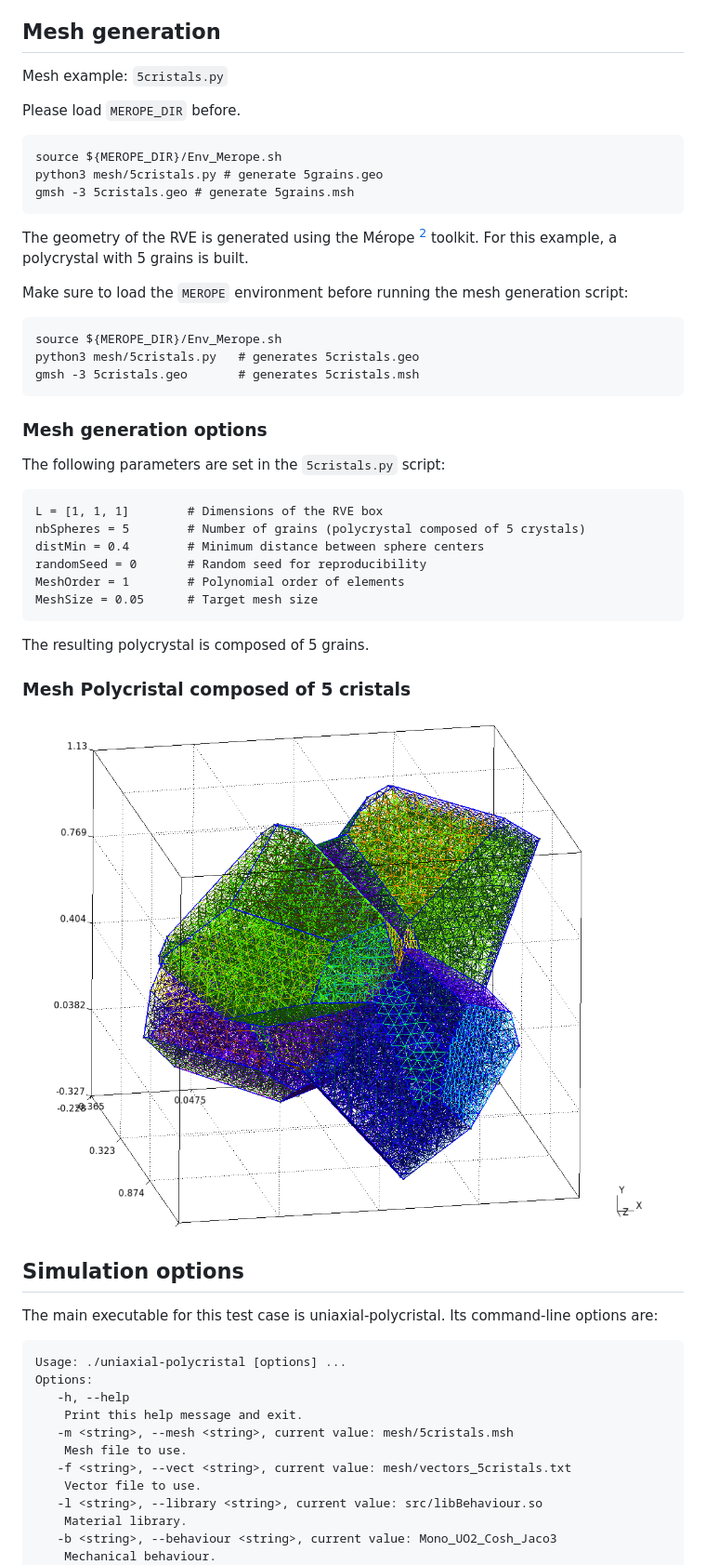
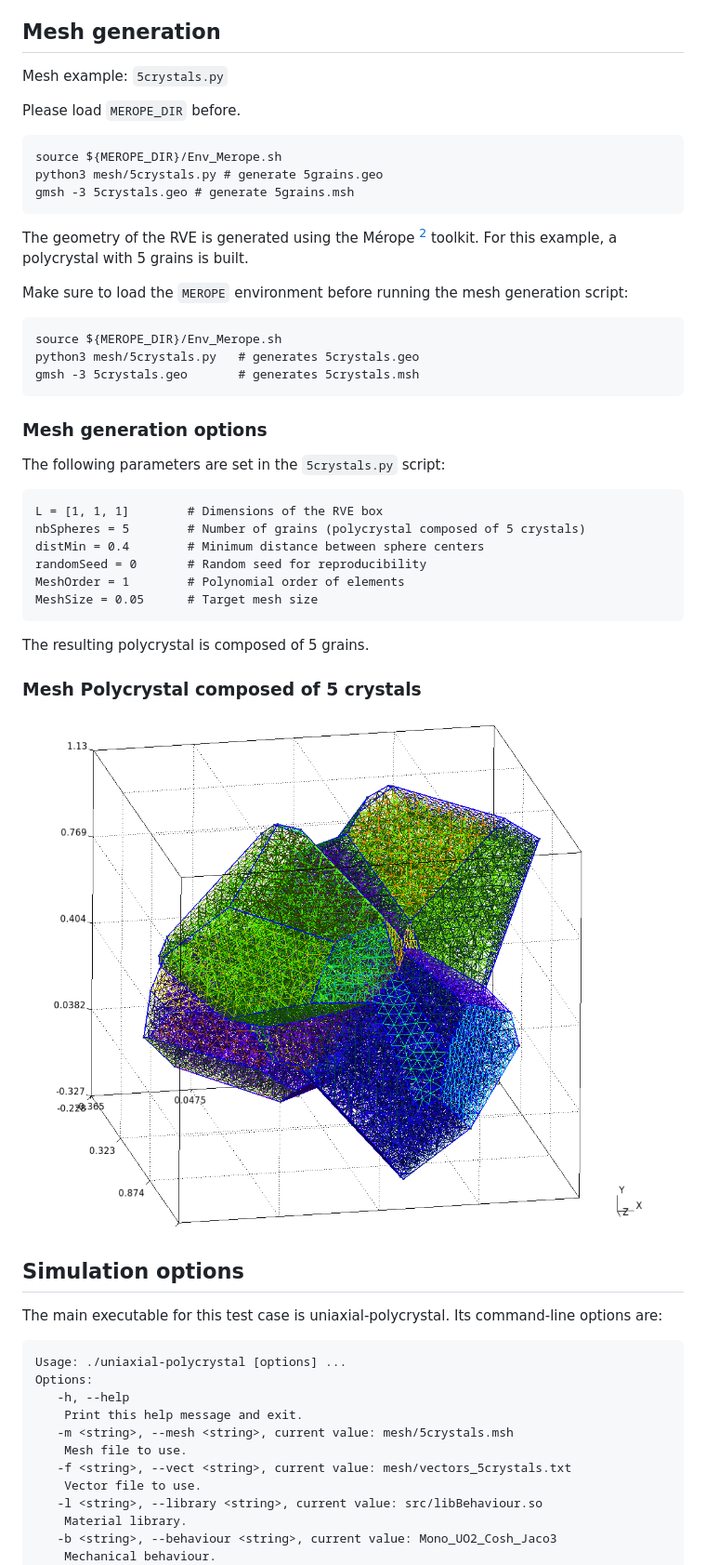
Before and after one commit to rprat-pro/mm-opera-hpc, a Markdown page: polycrystal/README.md, the part around one of its changes. Shown at 93% size. Rendered like a GitHub page.

Commit message:
cristal to crystal

````diff
--- a/polycrystal/README.md
+++ b/polycrystal/README.md
@@ -15,14 +15,14 @@ In addition to the mechanical analysis, this example demonstrates how to set up
 
 ## Mesh generation
 
-Mesh example: `5cristals.py`
+Mesh example: `5crystals.py`
 
 Please load `MEROPE_DIR` before.
 
 ```
 source ${MEROPE_DIR}/Env_Merope.sh
-python3 mesh/5cristals.py # generate 5grains.geo
-gmsh -3 5cristals.geo # generate 5grains.msh
+python3 mesh/5crystals.py # generate 5grains.geo
+gmsh -3 5crystals.geo # generate 5grains.msh
 ```
 
 The geometry of the RVE is generated using the Mérope [^1] toolkit. For this example, a polycrystal with 5 grains is built.
@@ -31,13 +31,13 @@ Make sure to load the `MEROPE` environment before running the mesh generation sc
 
 ```
 source ${MEROPE_DIR}/Env_Merope.sh
-python3 mesh/5cristals.py   # generates 5cristals.geo
-gmsh -3 5cristals.geo       # generates 5cristals.msh
+python3 mesh/5crystals.py   # generates 5crystals.geo
+gmsh -3 5crystals.geo       # generates 5crystals.msh
 ```
 
 ### Mesh generation options
 
-The following parameters are set in the `5cristals.py` script:
+The following parameters are set in the `5crystals.py` script:
 
 ```
 L = [1, 1, 1]        # Dimensions of the RVE box
@@ -50,24 +50,24 @@ MeshSize = 0.05      # Target mesh size
 
 The resulting polycrystal is composed of 5 grains.
 
-### Mesh Polycristal composed of 5 cristals
+### Mesh Polycrystal composed of 5 crystals
 
-![Polycristal input mesh](doc/5cristalsGmsh.png)
+![Polycrystal input mesh](doc/5crystalsGmsh.png)
 
 
 ## Simulation options
 
 
-The main executable for this test case is uniaxial-polycristal. Its command-line options are:
+The main executable for this test case is uniaxial-polycrystal. Its command-line options are:
 
 ```
-Usage: ./uniaxial-polycristal [options] ...
+Usage: ./uniaxial-polycrystal [options] ...
 Options:
    -h, --help
 	Print this help message and exit.
-   -m <string>, --mesh <string>, current value: mesh/5cristals.msh
+   -m <string>, --mesh <string>, current value: mesh/5crystals.msh
 	Mesh file to use.
-   -f <string>, --vect <string>, current value: mesh/vectors_5cristals.txt
+   -f <string>, --vect <string>, current value: mesh/vectors_5crystals.txt
 	Vector file to use.
    -l <string>, --library <string>, current value: src/libBehaviour.so
 	Material library.
````
Also changed, not shown: other parts of polycrystal/README.md (+1 -1 lines), polycrystal/doc/5crystals.png (renamed from polycrystal/doc/5cristals.png), polycrystal/doc/5crystalsGmsh.png (renamed from polycrystal/doc/5cristalsGmsh.png), 11 other files.
